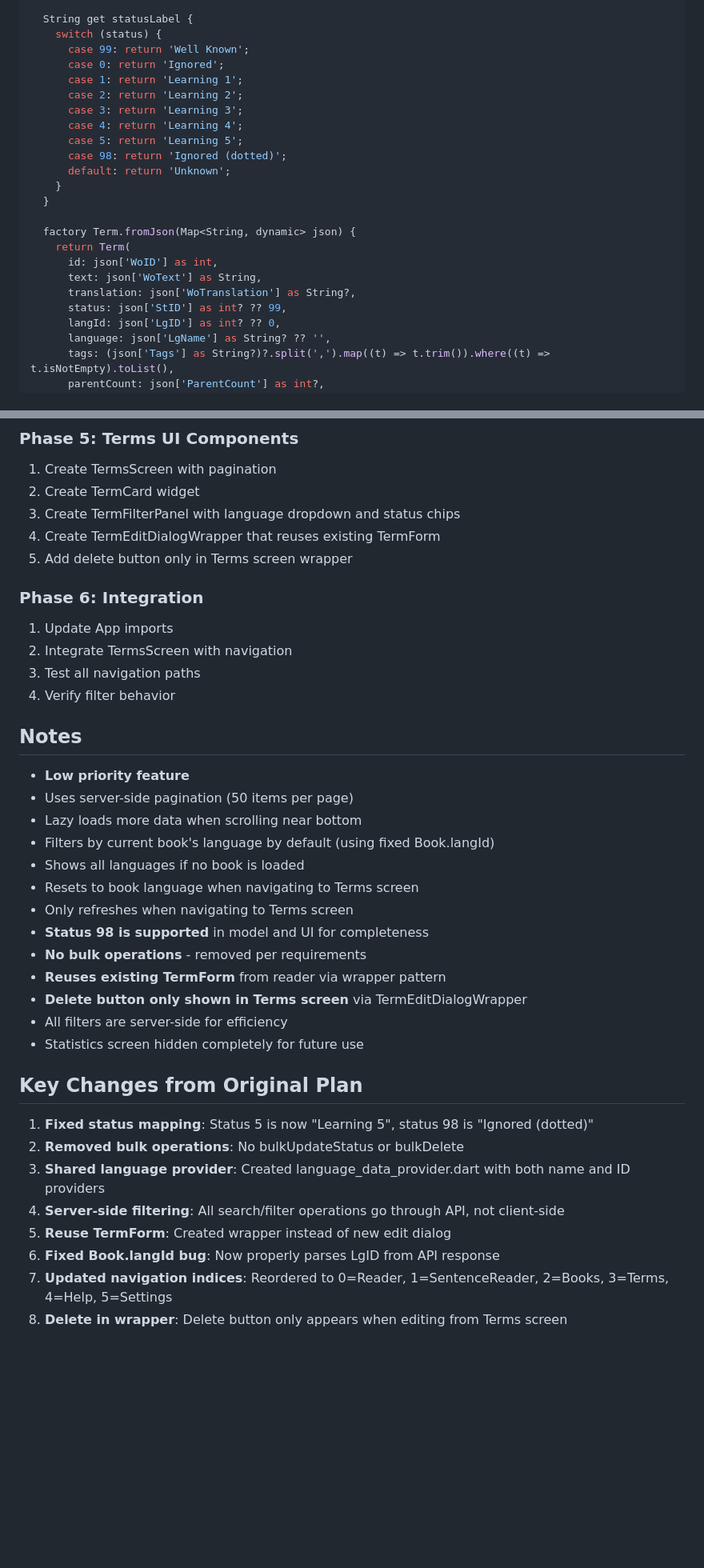
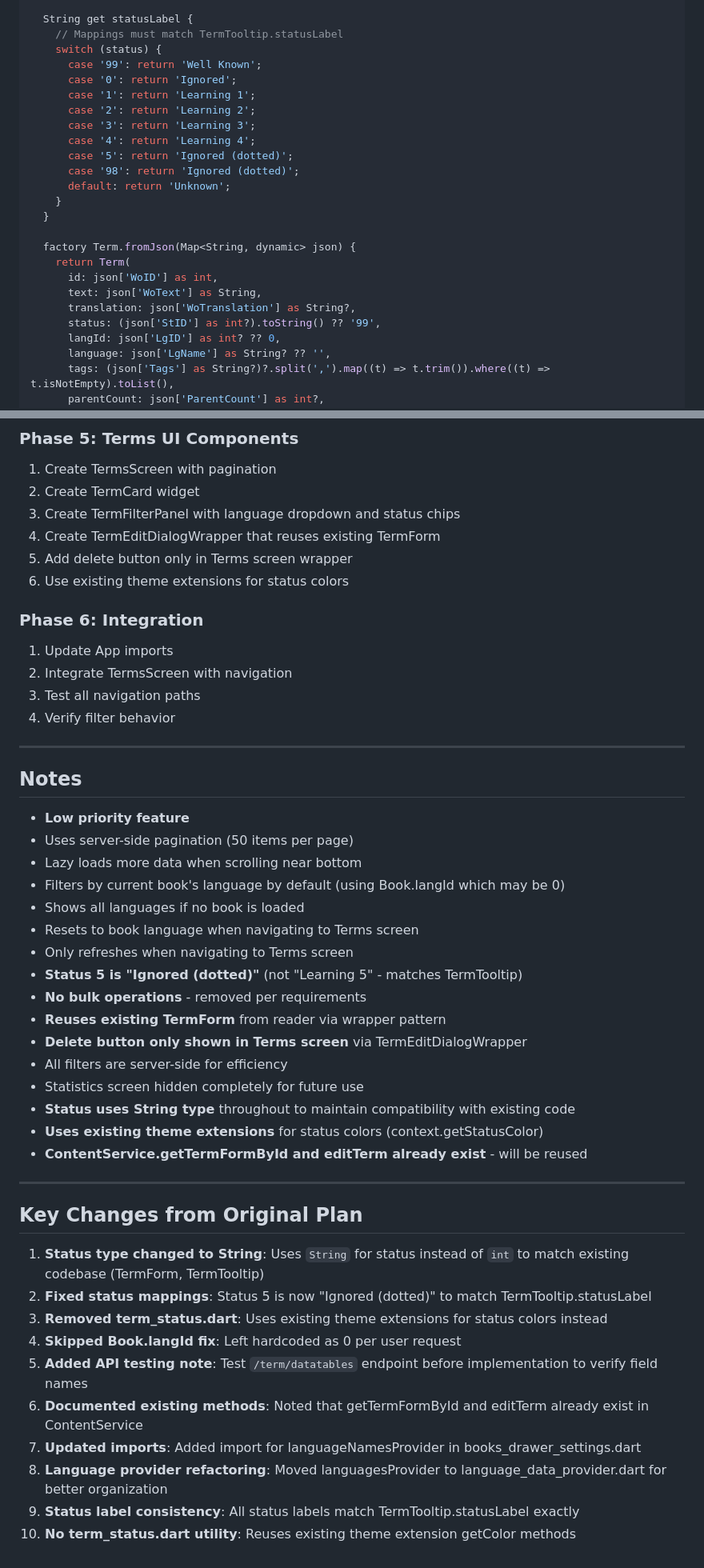
Before and after one commit to schlick7/LuteForMobile, a Markdown page: docs/termsplan.md, 2 parts joined by grey strips. Shown at 80% size. GitHub-like rendering; blank space fills up the shorter version.

```diff
--- a/docs/termsplan.md
+++ b/docs/termsplan.md
@@ -171,15 +163,16 @@ class Term {
   });
 
   String get statusLabel {
+    // Mappings must match TermTooltip.statusLabel
     switch (status) {
-      case 99: return 'Well Known';
-      case 0: return 'Ignored';
-      case 1: return 'Learning 1';
-      case 2: return 'Learning 2';
-      case 3: return 'Learning 3';
-      case 4: return 'Learning 4';
-      case 5: return 'Learning 5';
-      case 98: return 'Ignored (dotted)';
+      case '99': return 'Well Known';
+      case '0': return 'Ignored';
+      case '1': return 'Learning 1';
+      case '2': return 'Learning 2';
+      case '3': return 'Learning 3';
+      case '4': return 'Learning 4';
+      case '5': return 'Ignored (dotted)';
+      case '98': return 'Ignored (dotted)';
       default: return 'Unknown';
     }
   }
@@ -189,7 +182,7 @@ class Term {
       id: json['WoID'] as int,
       text: json['WoText'] as String,
       translation: json['WoTranslation'] as String?,
-      status: json['StID'] as int? ?? 99,
+      status: (json['StID'] as int?).toString() ?? '99',
       langId: json['LgID'] as int? ?? 0,
       language: json['LgName'] as String? ?? '',
       tags: (json['Tags'] as String?)?.split(',').map((t) => t.trim()).where((t) => t.isNotEmpty).toList(),
@@ -1287,6 +1265,7 @@ lib/
 3. Create TermFilterPanel with language dropdown and status chips
 4. Create TermEditDialogWrapper that reuses existing TermForm
 5. Add delete button only in Terms screen wrapper
+6. Use existing theme extensions for status colors
 
 ### Phase 6: Integration
 1. Update App imports
@@ -1294,29 +1273,38 @@ lib/
 3. Test all navigation paths
 4. Verify filter behavior
 
+---
+
 ## Notes
 
 - **Low priority feature**
 - Uses server-side pagination (50 items per page)
 - Lazy loads more data when scrolling near bottom
-- Filters by current book's language by default (using fixed Book.langId)
+- Filters by current book's language by default (using Book.langId which may be 0)
 - Shows all languages if no book is loaded
 - Resets to book language when navigating to Terms screen
 - Only refreshes when navigating to Terms screen
-- **Status 98 is supported** in model and UI for completeness
+- **Status 5 is "Ignored (dotted)"** (not "Learning 5" - matches TermTooltip)
 - **No bulk operations** - removed per requirements
 - **Reuses existing TermForm** from reader via wrapper pattern
 - **Delete button only shown in Terms screen** via TermEditDialogWrapper
 - All filters are server-side for efficiency
 - Statistics screen hidden completely for future use
+- **Status uses String type** throughout to maintain compatibility with existing code
+- **Uses existing theme extensions** for status colors (context.getStatusColor)
+- **ContentService.getTermFormById and editTerm already exist** - will be reused
+
+---
 
 ## Key Changes from Original Plan
 
-1. **Fixed status mapping**: Status 5 is now "Learning 5", status 98 is "Ignored (dotted)"
-2. **Removed bulk operations**: No bulkUpdateStatus or bulkDelete
-3. **Shared language provider**: Created language_data_provider.dart with both name and ID providers
-4. **Server-side filtering**: All search/filter operations go through API, not client-side
-5. **Reuse TermForm**: Created wrapper instead of new edit dialog
-6. **Fixed Book.langId bug**: Now properly parses LgID from API response
-7. **Updated navigation indices**: Reordered to 0=Reader, 1=SentenceReader, 2=Books, 3=Terms, 4=Help, 5=Settings
-8. **Delete in wrapper**: Delete button only appears when editing from Terms screen
+1. **Status type changed to String**: Uses `String` for status instead of `int` to match existing codebase (TermForm, TermTooltip)
+2. **Fixed status mappings**: Status 5 is now "Ignored (dotted)" to match TermTooltip.statusLabel
+3. **Removed term_status.dart**: Uses existing theme extensions for status colors instead
+4. **Skipped Book.langId fix**: Left hardcoded as 0 per user request
+5. **Added API testing note**: Test `/term/datatables` endpoint before implementation to verify field names
+6. **Documented existing methods**: Noted that getTermFormById and editTerm already exist in ContentService
+7. **Updated imports**: Added import for languageNamesProvider in books_drawer_settings.dart
+8. **Language provider refactoring**: Moved languagesProvider to language_data_provider.dart for better organization
+9. **Status label consistency**: All status labels match TermTooltip.statusLabel exactly
+10. **No term_status.dart utility**: Reuses existing theme extension getColor methods
```
Also changed, not shown: other parts of docs/termsplan.md (+69 -92 lines).
